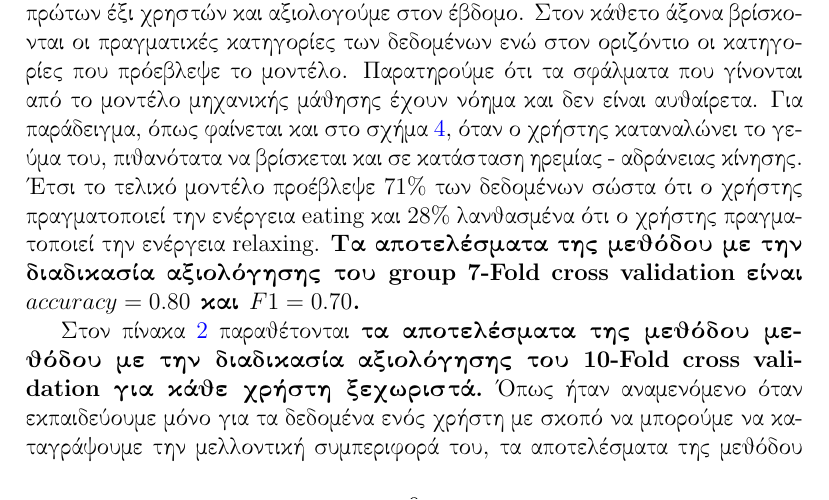
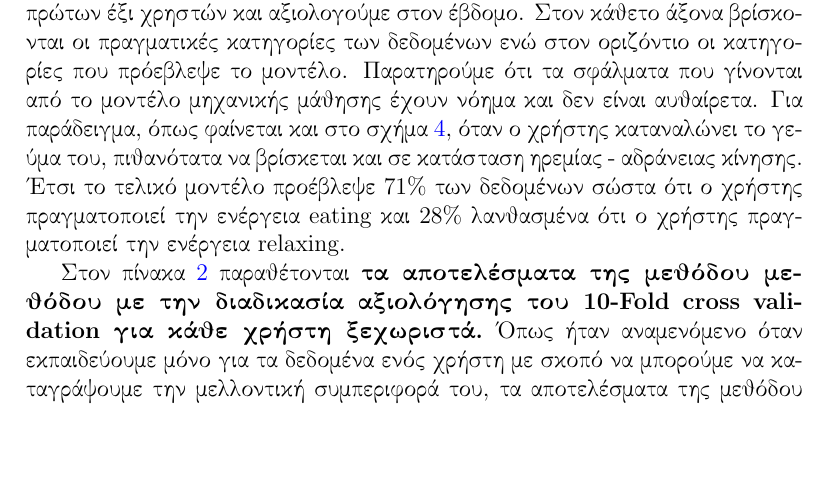
Before and after one commit to giorgosVardakas/Positional-Signal-Processing, a LaTeX document (Report/report.tex): part of page 10 of 13, cut so that both start at the same text, the shorter picture padded with empty space. Compiled offline with pdfLaTeX.

Commit message:
Report update

```diff
--- a/Report/report.tex
+++ b/Report/report.tex
@@ -240,7 +240,7 @@ recall = \frac{true positive}{true positive + false negative}
 \end{figure}
 
 
-{\bf Τα αποτελέσματα της μεθόδου με την διαδικασία αξιολόγησης του \en group 7-Fold cross validation \gr είναι  $accuracy = 0.80$ και $F1 = 0.70$.} Στο σχήμα \ref{fig:Confusion_matrix} παρουσιάζεται ο πίνακας σύγχυσης (\en Confusion matrix) \gr του έβδομου χρήστη, όταν το μοντέλο εκπαιδεύεται στα δεδομένα των πρώτων έξι χρηστών και αξιολογούμε στον έβδομο. Στον κάθετο άξονα βρίσκονται οι πραγματικές κατηγορίες των δεδομένων ενώ στον οριζόντιο οι κατηγορίες που πρόεβλεψε το μοντέλο. Παρατηρούμε ότι τα σφάλματα που γίνονται από το μοντέλο μηχανικής μάθησης έχουν νόημα και δεν είναι αυθαίρετα. Για παράδειγμα, όπως φαίνεται και στο σχήμα \ref{fig:Confusion_matrix}, όταν ο χρήστης καταναλώνει το γεύμα του, πιθανότατα να βρίσκεται και σε κατάσταση ηρεμίας - αδράνειας κίνησης. Έτσι το τελικό μοντέλο προέβλεψε $71\%$ των δεδομένων σώστα ότι ο χρήστης πραγματοποιεί την ενέργεια \en eating \gr και $28\%$ λανθασμένα ότι ο χρήστης πραγματοποιεί την ενέργεια \en relaxing\gr. {\bf Τα αποτελέσματα της μεθόδου με την διαδικασία αξιολόγησης του \en group 7-Fold cross validation \gr είναι  $accuracy = 0.80$ και $F1 = 0.70$.}
+{\bf Τα αποτελέσματα της μεθόδου με την διαδικασία αξιολόγησης του \en group 7-Fold cross validation \gr είναι  $accuracy = 0.80$ και $F1 = 0.70$.} Στο σχήμα \ref{fig:Confusion_matrix} παρουσιάζεται ο πίνακας σύγχυσης (\en Confusion matrix) \gr του έβδομου χρήστη, όταν το μοντέλο εκπαιδεύεται στα δεδομένα των πρώτων έξι χρηστών και αξιολογούμε στον έβδομο. Στον κάθετο άξονα βρίσκονται οι πραγματικές κατηγορίες των δεδομένων ενώ στον οριζόντιο οι κατηγορίες που πρόεβλεψε το μοντέλο. Παρατηρούμε ότι τα σφάλματα που γίνονται από το μοντέλο μηχανικής μάθησης έχουν νόημα και δεν είναι αυθαίρετα. Για παράδειγμα, όπως φαίνεται και στο σχήμα \ref{fig:Confusion_matrix}, όταν ο χρήστης καταναλώνει το γεύμα του, πιθανότατα να βρίσκεται και σε κατάσταση ηρεμίας - αδράνειας κίνησης. Έτσι το τελικό μοντέλο προέβλεψε $71\%$ των δεδομένων σώστα ότι ο χρήστης πραγματοποιεί την ενέργεια \en eating \gr και $28\%$ λανθασμένα ότι ο χρήστης πραγματοποιεί την ενέργεια \en relaxing\gr.
 
 Στον πίνακα \ref{tab:10-Fold-Cross-Validation} παραθέτονται {\bf τα αποτελέσματα της μεθόδου μεθόδου με την διαδικασία αξιολόγησης του \en 10-Fold cross validation \gr για κάθε χρήστη ξεχωριστά.} Όπως ήταν αναμενόμενο όταν εκπαιδεύουμε μόνο για τα δεδομένα ενός χρήστη με σκοπό να μπορούμε να καταγράψουμε την μελλοντική συμπεριφορά του, τα αποτελέσματα της μεθόδου είναι εμφανώς καλύτερα. Αυτό μοιάζει λογικό καθώς μαθαίνουμε μόνο για τον συγκεκριμένο χρήστη πως ενεργεί/κινείται σε κάθε δυνατή κατηγορία.
 
```
Also changed, not shown: Report/report.pdf, 5 other files.
